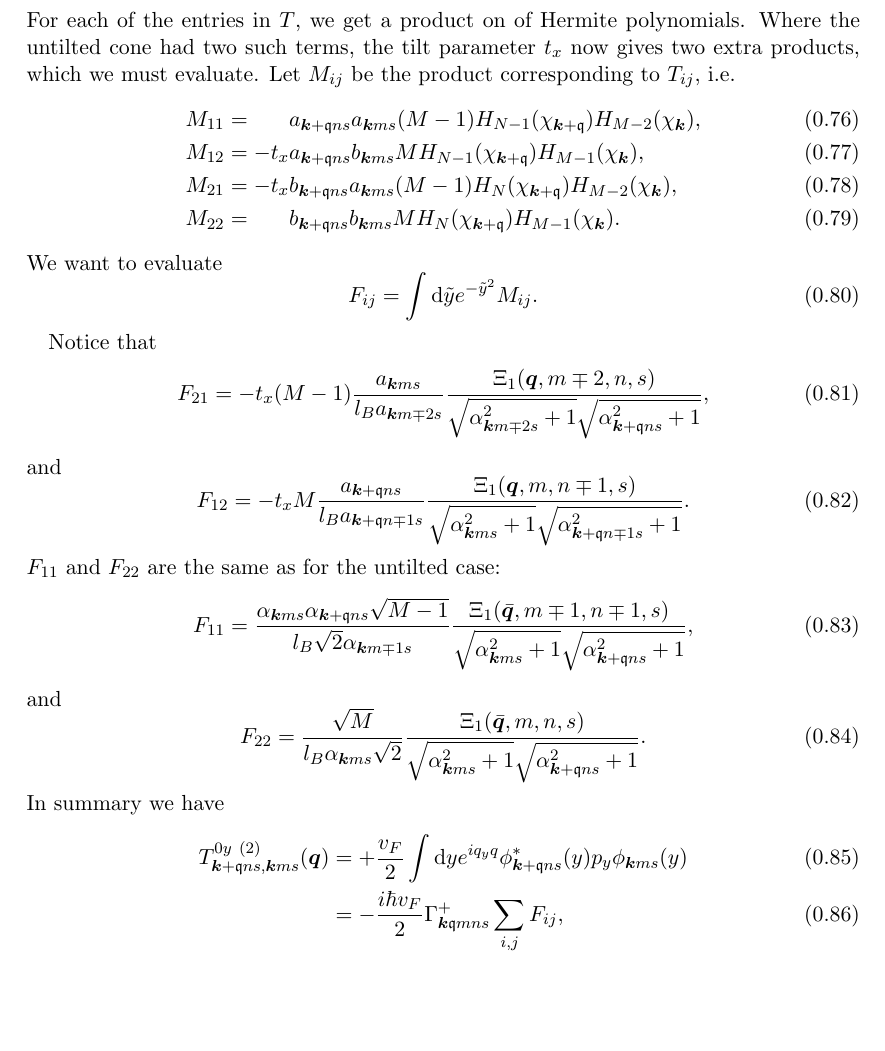
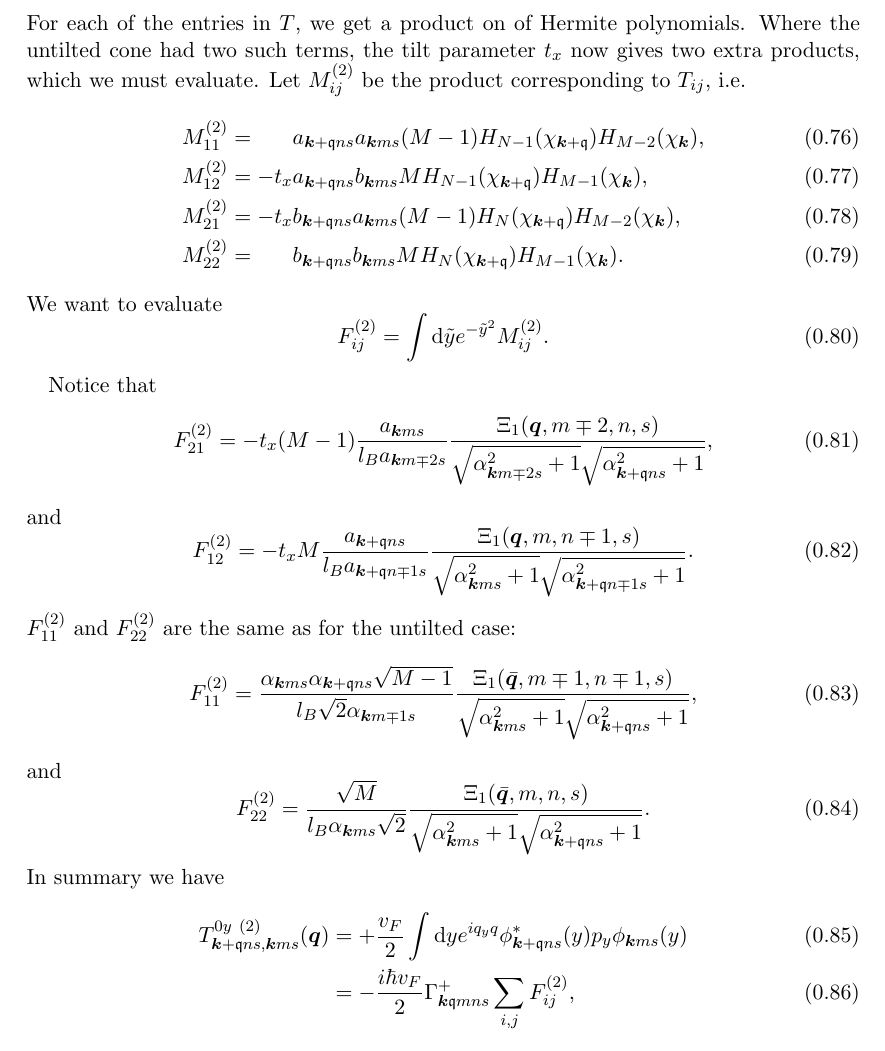
Before and after one commit to Northo/MasterThesis, a LaTeX thesis (Thesis/master.tex, which reads Thesis/sections/typeii.tex): part of page 16 of 22, cut so that both start at the same text, the shorter picture padded with empty space. Compiled offline with pdfLaTeX.

Commit message:
Adds upper index for T2 related quantities

```diff
--- a/Thesis/sections/typeii.tex
+++ b/Thesis/sections/typeii.tex
@@ -932,25 +932,25 @@ We must now evaluate the integral, and express the result in the \( \Xi \)-funct
 \]
 For each of the entries in \( T \), we get a product on of Hermite polynomials.
 Where the untilted cone had two such terms, the tilt parameter \( t _x \) now gives two extra products, which we must evaluate.
-Let \( M_{ij} \) be the product corresponding to \( T_{ij} \), i.e.
+Let \( M^{(2)}_{ij} \) be the product corresponding to \( T_{ij} \), i.e.
 \begin{align}
-  M_{11} &= \phantom{-t_x} a_{\vec{k} + \qvec{q} ns} a_{\vec{k} ms} (M-1) H_{N-1} (\chi_{\vec{k} + \qvec{q}}) H_{M-2} (\chi_{\vec{k}}),\\
-  M_{12} &= -t_x a_{\vec{k} + \qvec{q} ns} b_{\vec{k} ms} M H_{N-1} (\chi_{\vec{k} + \qvec{q}}) H_{M-1} (\chi_{\vec{k}}),\\
-  M_{21} &= -t_x b_{\vec{k} + \qvec{q} ns} a_{\vec{k} ms} ( M-1 ) H_{N} (\chi_{\vec{k} + \qvec{q}}) H_{M-2} (\chi_{\vec{k}}),\\
-  M_{22} &= \phantom{-t_x} b_{\vec{k} + \qvec{q} ns} b_{\vec{k} ms} M H_N (\chi_{\vec{k} + \qvec{q}}) H_{M-1} (\chi_{\vec{k}}).
+  M^{(2)}_{11} &= \phantom{-t_x} a_{\vec{k} + \qvec{q} ns} a_{\vec{k} ms} (M-1) H_{N-1} (\chi_{\vec{k} + \qvec{q}}) H_{M-2} (\chi_{\vec{k}}),\\
+  M^{(2)}_{12} &= -t_x a_{\vec{k} + \qvec{q} ns} b_{\vec{k} ms} M H_{N-1} (\chi_{\vec{k} + \qvec{q}}) H_{M-1} (\chi_{\vec{k}}),\\
+  M^{(2)}_{21} &= -t_x b_{\vec{k} + \qvec{q} ns} a_{\vec{k} ms} ( M-1 ) H_{N} (\chi_{\vec{k} + \qvec{q}}) H_{M-2} (\chi_{\vec{k}}),\\
+  M^{(2)}_{22} &= \phantom{-t_x} b_{\vec{k} + \qvec{q} ns} b_{\vec{k} ms} M H_N (\chi_{\vec{k} + \qvec{q}}) H_{M-1} (\chi_{\vec{k}}).
 \end{align}
 We want to evaluate
 \begin{equation}
   \label{eq:54}
-  F_{ij} = \int \mathrm{d} \tilde{y}
+  F^{(2)}_{ij} = \int \mathrm{d} \tilde{y}
   e^{-\tilde{y}^2}
-  M_{ij}.
+  M^{(2)}_{ij}.
 \end{equation}
 
 Notice that
 \begin{equation}
   \label{eq:55}
-  F_{21}
+  F^{(2)}_{21}
   =
     -t_{x} (M-1) \frac{a_{\vec{k} m s}}{l_B a_{\vec{k} m \mp 2 s}} \frac{\Xi_{1} (\vec{q}, m\mp 2, n, s)}{
     \sqrt{\alpha _{\vec{k} m\mp 2 s} ^2 + 1}
@@ -959,17 +959,17 @@ Notice that
 \end{equation}
 and
 \begin{equation}
-  F_{12}
+  F^{(2)}_{12}
   = -t_{x} M \frac{a_{\vec{k} + \qvec{q} n s}}{l_B a_{\vec{k} + \qvec{q} n \mp 1 s}}
   \frac{\Xi_{1}(\vec{q}, m, n\mp1, s)}{
     \sqrt{\alpha _{\vec{k} m s}^2 + 1}
     \sqrt{\alpha _{\vec{k} + \qvec{q} n \mp 1 s} ^2 + 1}
   }.
 \end{equation}
-\( F_{11} \) and \( F_{22} \) are the same as for the untilted case:
+\( F^{(2)}_{11} \) and \( F^{(2)}_{22} \) are the same as for the untilted case:
 \begin{equation}
   \label{eq:56}
-  F_{11} = \frac{\alpha_{\vec{k} m s} \alpha_{\vec{k} + \qvec{q} ns} \sqrt{M-1} }{ l_B \sqrt{2} \alpha _{\vec{k} m\mp 1 s}}
+  F^{(2)}_{11} = \frac{\alpha_{\vec{k} m s} \alpha_{\vec{k} + \qvec{q} ns} \sqrt{M-1} }{ l_B \sqrt{2} \alpha _{\vec{k} m\mp 1 s}}
   \frac{\Xi_{1} (\bar{\vec{q}}, m\mp 1, n\mp 1, s)}{
     \sqrt{\alpha _{\vec{k} m s}^2 + 1}
     \sqrt{\alpha _{\vec{k} + \qvec{q} n s} ^2 + 1}
@@ -978,7 +978,7 @@ and
 and
 \begin{equation}
   \label{eq:57}
-  F_{22} =
+  F^{(2)}_{22} =
   \frac{\sqrt{M} }{l_B \alpha _{\vec{k} m s} \sqrt{2} }
   \frac{\Xi_{1} ( \bar{\vec{q}}, m, n, s )}{
     \sqrt{\alpha _{\vec{k} m s} ^2 + 1}
@@ -992,7 +992,7 @@ In summary we have
   e^{i q_y q} \phi _{\vec{k} + \qvec{q} ns}^{*} (y) p_{y} \phi _{\vec{k} ms} (y)\\
 &= -\frac{ i \hbar v_{F} }{2}
                                                                                      \Gamma _{\vec{k} \qvec{q} m n s}^+
-\sum\limits_{i,j}^{} F_{ij},
+\sum\limits_{i,j}^{} F^{(2)}_{ij},
 \end{align}
 where
 \[
```
